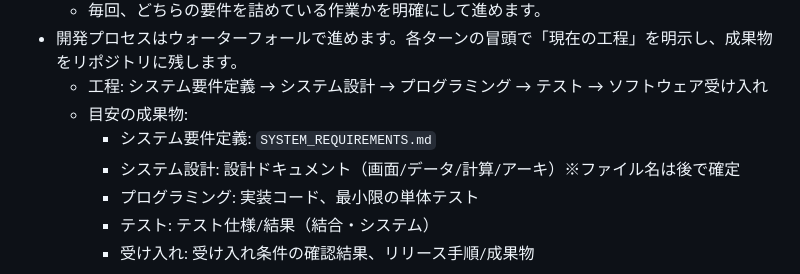
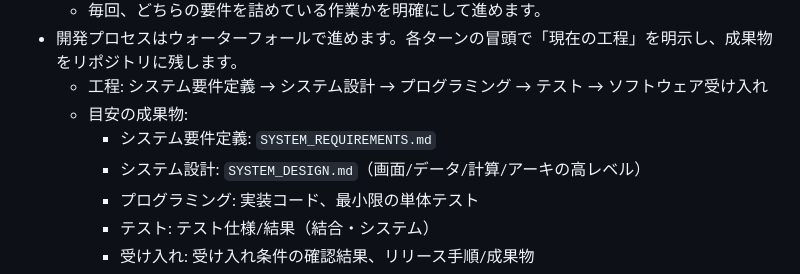
Before and after one commit to t-fan-gif/LongDistance_diary, a Markdown page: AGENTS.md, the part around the change. Rendered like a GitHub page.

Commit message:
docs: add initial system design

```diff
--- a/AGENTS.md
+++ b/AGENTS.md
@@ -35,7 +35,7 @@
   - 工程: システム要件定義 → システム設計 → プログラミング → テスト → ソフトウェア受け入れ
   - 目安の成果物:
     - システム要件定義: `SYSTEM_REQUIREMENTS.md`
-    - システム設計: 設計ドキュメント（画面/データ/計算/アーキ）※ファイル名は後で確定
+    - システム設計: `SYSTEM_DESIGN.md`（画面/データ/計算/アーキの高レベル）
     - プログラミング: 実装コード、最小限の単体テスト
     - テスト: テスト仕様/結果（結合・システム）
     - 受け入れ: 受け入れ条件の確認結果、リリース手順/成果物
```
Also changed, not shown: SYSTEM_DESIGN.md (added, +66 -0 lines).
